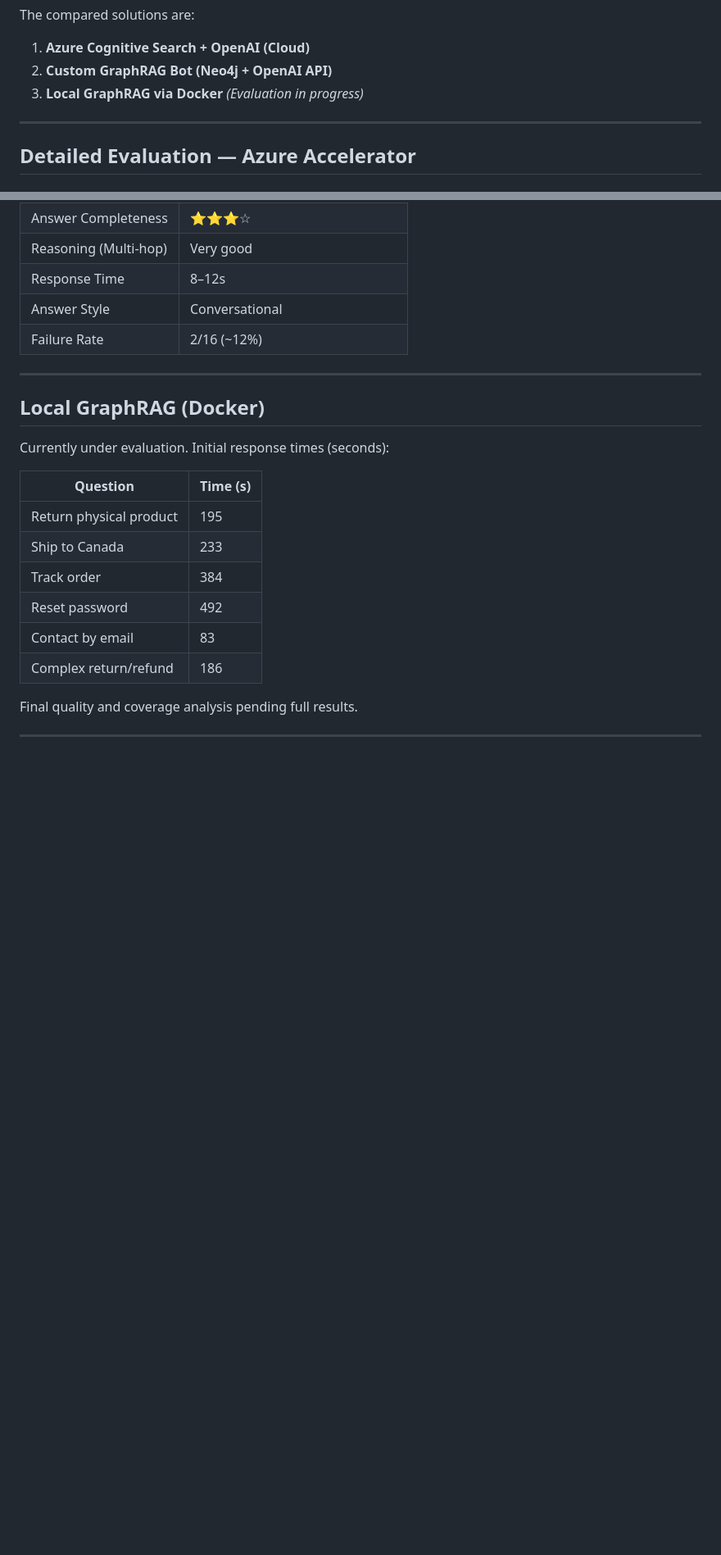
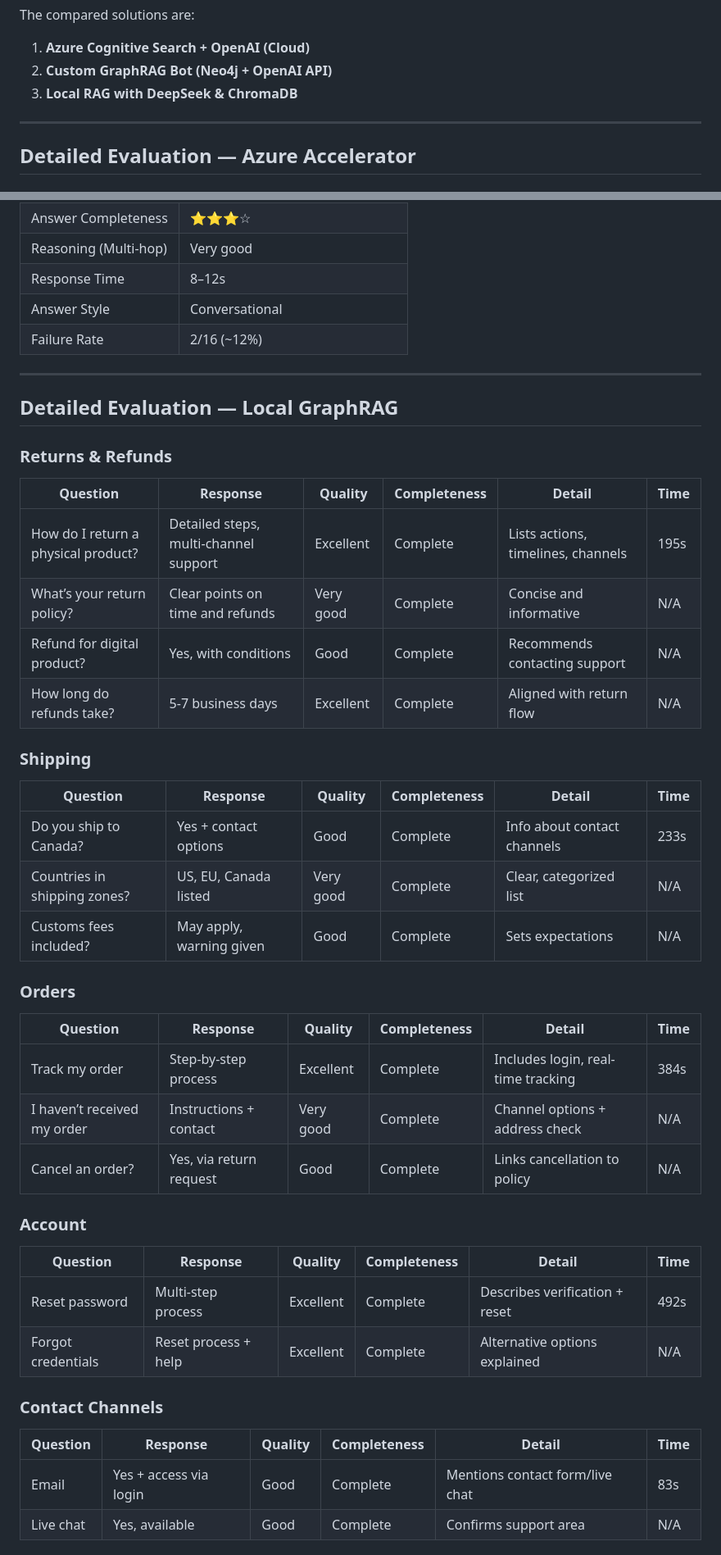
Before and after one commit to Jodicooli/GraphRAG, a Markdown page: Theory/README.md, 2 parts joined by grey strips. Shown at 82% size. Drawn GitHub-style; blank space fills up the shorter version.

Commit message:
theory comparaison + some update

```diff
--- a/Theory/README.md
+++ b/Theory/README.md
@@ -452,7 +451,7 @@ The compared solutions are:
 
 1. **Azure Cognitive Search + OpenAI (Cloud)**
 2. **Custom GraphRAG Bot (Neo4j + OpenAI API)**
-3. **Local GraphRAG via Docker** *(Evaluation in progress)*
+3. **Local RAG with DeepSeek & ChromaDB**
 
 ---
 
@@ -580,17 +579,44 @@ The compared solutions are:
 
 ---
 
-## Local GraphRAG (Docker)
+## Detailed Evaluation — Local GraphRAG
 
-Currently under evaluation. Initial response times (seconds):
+### Returns & Refunds
 
-| Question                | Time (s) |
-| ----------------------- | -------- |
-| Return physical product | 195      |
-| Ship to Canada          | 233      |
-| Track order             | 384      |
-| Reset password          | 492      |
-| Contact by email        | 83       |
-| Complex return/refund   | 186      |
+| Question                            | Response                              | Quality   | Completeness | Detail                             | Time |
+| ----------------------------------- | ------------------------------------- | --------- | ------------ | ---------------------------------- | ---- |
+| How do I return a physical product? | Detailed steps, multi-channel support | Excellent | Complete     | Lists actions, timelines, channels | 195s |
+| What’s your return policy?         | Clear points on time and refunds      | Very good | Complete     | Concise and informative            | N/A  |
+| Refund for digital product?         | Yes, with conditions                  | Good      | Complete     | Recommends contacting support      | N/A  |
+| How long do refunds take?           | 5-7 business days                     | Excellent | Complete     | Aligned with return flow           | N/A  |
 
-Final quality and coverage analysis pending full results.
+### Shipping
+
+| Question                     | Response                 | Quality   | Completeness | Detail                      | Time |
+| ---------------------------- | ------------------------ | --------- | ------------ | --------------------------- | ---- |
+| Do you ship to Canada?       | Yes + contact options    | Good      | Complete     | Info about contact channels | 233s |
+| Countries in shipping zones? | US, EU, Canada listed    | Very good | Complete     | Clear, categorized list     | N/A  |
+| Customs fees included?       | May apply, warning given | Good      | Complete     | Sets expectations           | N/A  |
+
+### Orders
+
+| Question                     | Response                | Quality   | Completeness | Detail                             | Time |
+| ---------------------------- | ----------------------- | --------- | ------------ | ---------------------------------- | ---- |
+| Track my order               | Step-by-step process    | Excellent | Complete     | Includes login, real-time tracking | 384s |
+| I haven’t received my order | Instructions + contact  | Very good | Complete     | Channel options + address check    | N/A  |
+| Cancel an order?             | Yes, via return request | Good      | Complete     | Links cancellation to policy       | N/A  |
+
+### Account
+
+| Question           | Response             | Quality   | Completeness | Detail                         | Time |
+| ------------------ | -------------------- | --------- | ------------ | ------------------------------ | ---- |
+| Reset password     | Multi-step process   | Excellent | Complete     | Describes verification + reset | 492s |
+| Forgot credentials | Reset process + help | Excellent | Complete     | Alternative options explained  | N/A  |
+
+### Contact Channels
+
+| Question  | Response               | Quality | Completeness | Detail                          | Time |
+| --------- | ---------------------- | ------- | ------------ | ------------------------------- | ---- |
+| Email     | Yes + access via login | Good    | Complete     | Mentions contact form/live chat | 83s  |
+| Live chat | Yes, available         | Good    | Complete     | Confirms support area           | N/A  |
+
```
Also changed, not shown: other parts of Theory/README.md (+48 -18 lines), README.md (+6 -5 lines).
